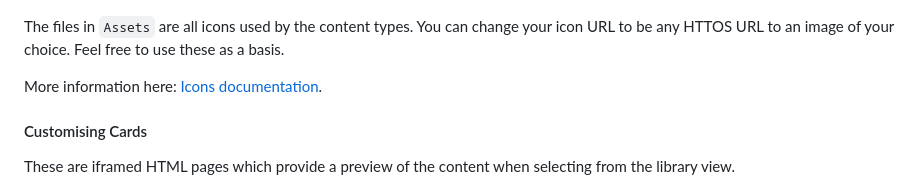
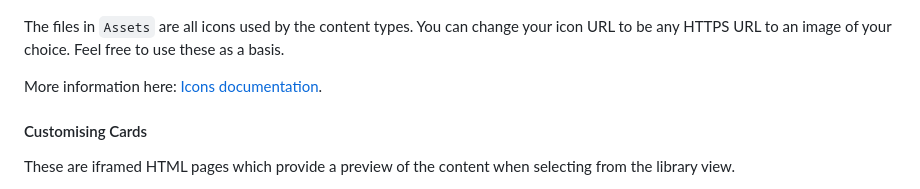
Before and after one commit to amplience/dc-integration-stylitics, a Markdown page: docs/automation.md, the part around the change. GitHub-like rendering.

Commit message:
chore: typo

```diff
--- a/docs/automation.md
+++ b/docs/automation.md
@@ -100,7 +100,7 @@ When using for your implementation it is likely that you will want to amend thes
 
 ![Stylitics Content Types)](../docs/media/stylitics-content-types.png)
 
-The files in `Assets` are all icons used by the content types. You can change your icon URL to be any HTTOS URL to an image of your choice. Feel free to use these as a basis.
+The files in `Assets` are all icons used by the content types. You can change your icon URL to be any HTTPS URL to an image of your choice. Feel free to use these as a basis.
 
 More information here: [Icons documentation](https://amplience.com/developers/docs/dev-tools/guides-tutorials/content-types/#choosing-an-icon).
 
```
